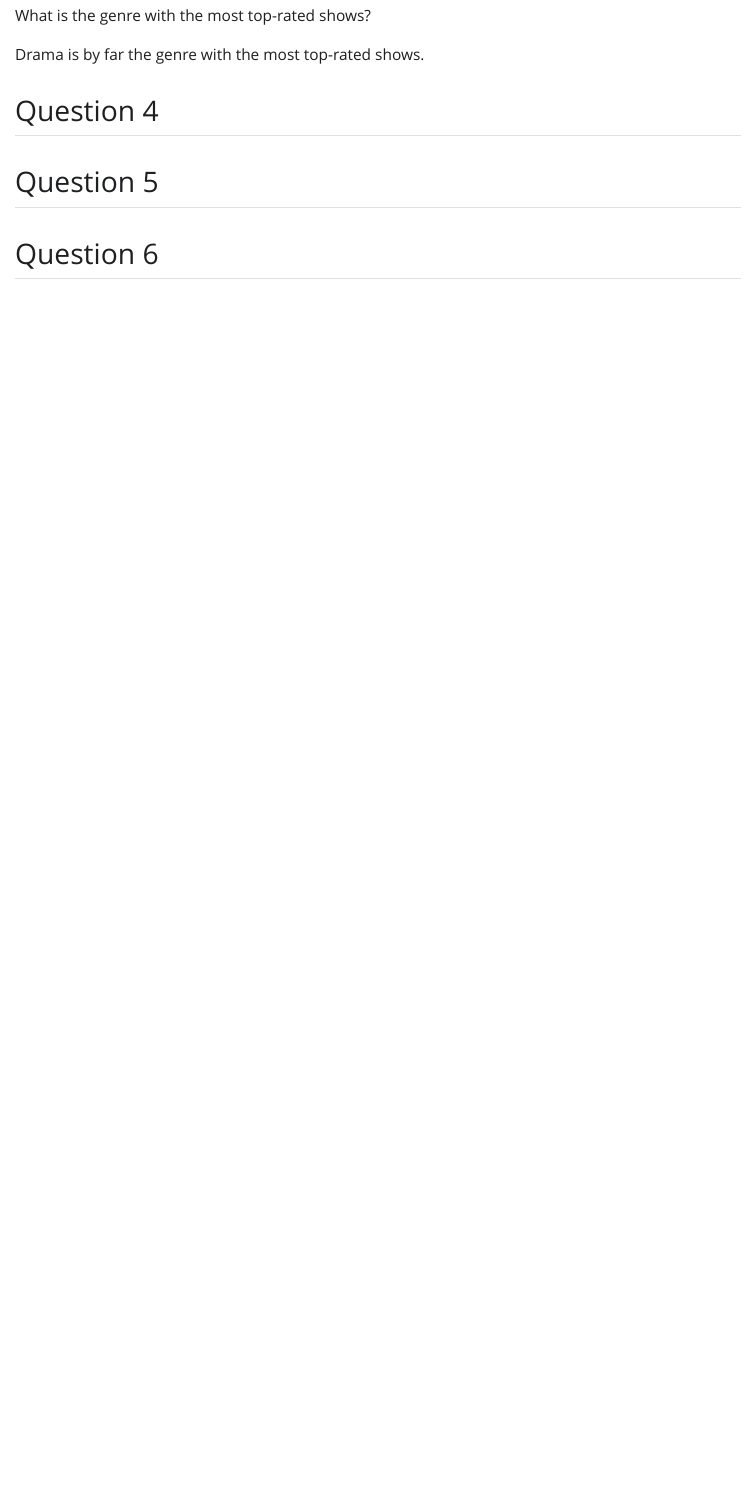
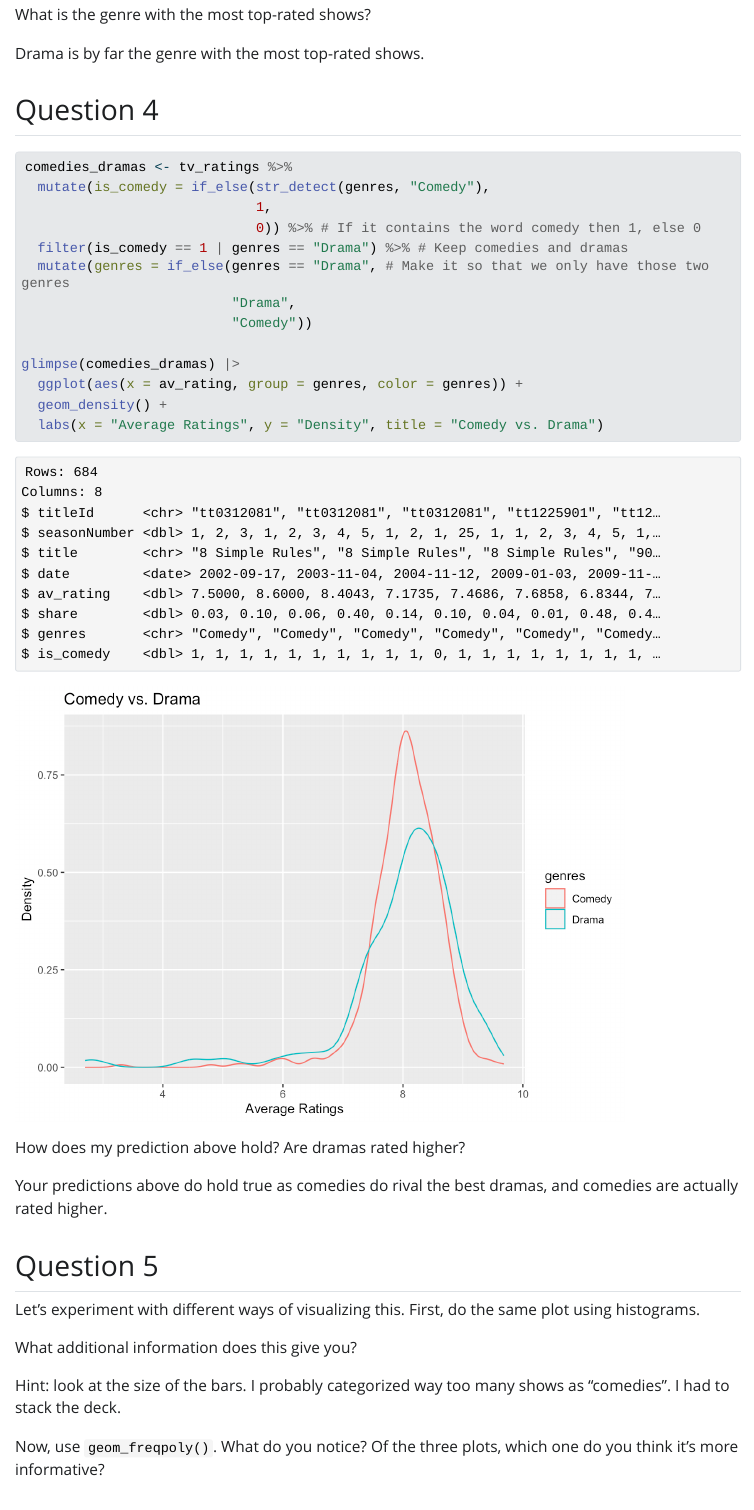
Before and after one commit to carterwyatt30/soc223, a Quarto document (DV (4) HW.qmd): the page in a window 1100 px wide, from 3610 px down before the commit and from 3630 px down after it, so that both start at the same text. The pictures show the output file DV (4) HW.html that the author committed with the source, opened offline; Quarto's library style sheets are replaced by a plain one without menus; long lines of code are wrapped.

Commit message:
Getting Close

````diff
--- a/DV (4) HW.qmd
+++ b/DV (4) HW.qmd
@@ -86,6 +87,34 @@ Drama is by far the genre with the most top-rated shows.
 
 ## Question 4
 
+```{r}
+comedies_dramas <- tv_ratings %>%
+  mutate(is_comedy = if_else(str_detect(genres, "Comedy"),
+                             1,
+                             0)) %>% # If it contains the word comedy then 1, else 0
+  filter(is_comedy == 1 | genres == "Drama") %>% # Keep comedies and dramas
+  mutate(genres = if_else(genres == "Drama", # Make it so that we only have those two genres
+                          "Drama",
+                          "Comedy"))
+
+glimpse(comedies_dramas) |>
+  ggplot(aes(x = av_rating, group = genres, color = genres)) +
+  geom_density() +
+  labs(x = "Average Ratings", y = "Density", title = "Comedy vs. Drama")
+```
+
+How does my prediction above hold? Are dramas rated higher?
+
+Your predictions above do hold true as comedies do rival the best dramas, and comedies are actually rated higher.
+
 ## Question 5
 
+Let's experiment with different ways of visualizing this. First, do the same plot using histograms.
+
+What additional information does this give you?
+
+Hint: look at the size of the bars. I probably categorized way too many shows as "comedies". I had to stack the deck.
+
+Now, use `geom_freqpoly()`. What do you notice? Of the three plots, which one do you think it's more informative?
+
 ## Question 6
````
Also changed, not shown: DV (4) HW.html, DV--4--HW_files/figure-html/unnamed-chunk-5-1.png, DV--4--HW_files/figure-html/unnamed-chunk-6-1.png (added), DV (4) HW.qmd (3 more changed lines).
